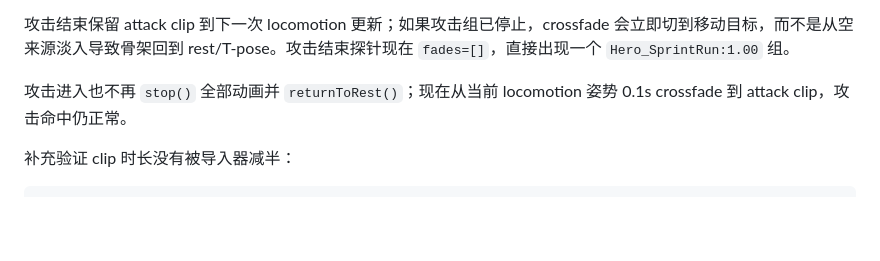
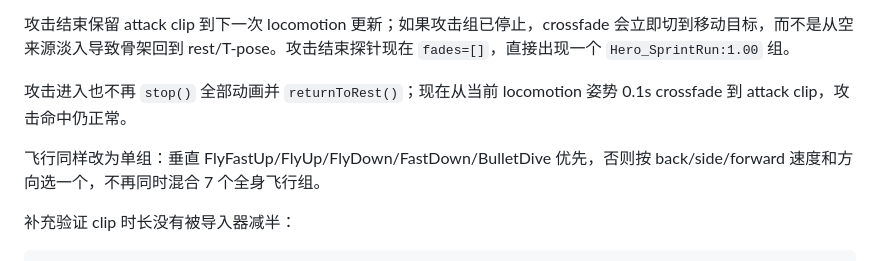
Before and after one commit to SleepyShark709/homelaner-v2, a Markdown page: docs/player-fidelity.md, the part around the change. Rendered like a GitHub page; blank space fills up the shorter version.

Commit message:
docs: record exclusive fly groups
Document the vertical-priority single flying group selection and B1 coverage.

````diff
--- a/docs/player-fidelity.md
+++ b/docs/player-fidelity.md
@@ -119,6 +119,8 @@ violations = 0
 
 攻击进入也不再 `stop()` 全部动画并 `returnToRest()`；现在从当前 locomotion 姿势 0.1s crossfade 到 attack clip，攻击命中仍正常。
 
+飞行同样改为单组：垂直 FlyFastUp/FlyUp/FlyDown/FastDown/BulletDive 优先，否则按 back/side/forward 速度和方向选一个，不再同时混合 7 个全身飞行组。
+
 补充验证 clip 时长没有被导入器减半：
 
 ```text
````
